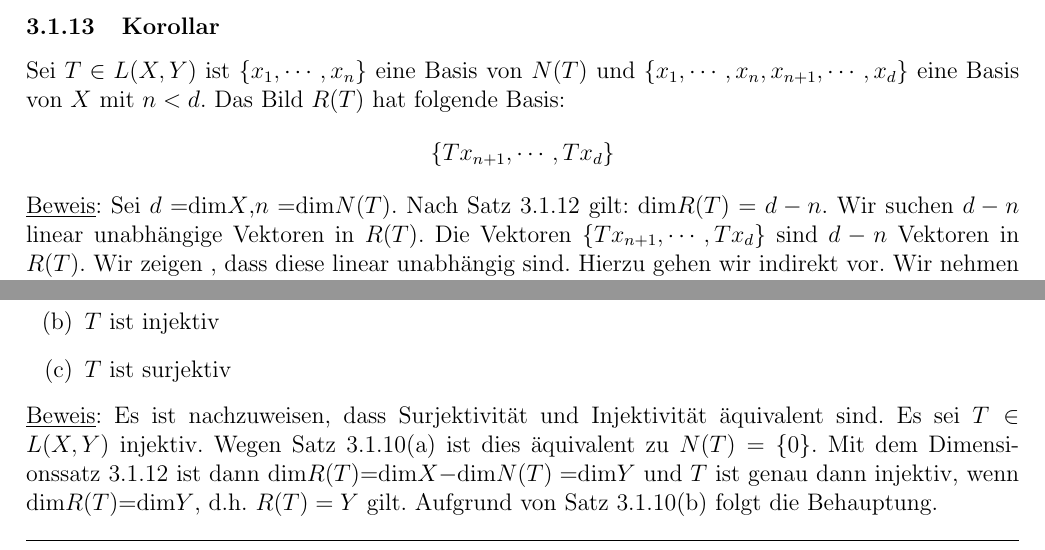
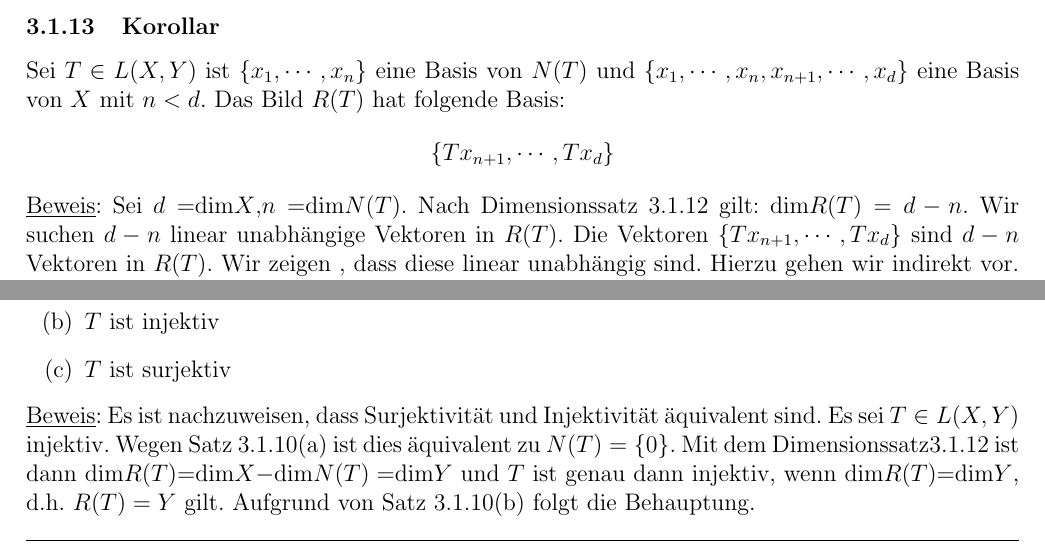
Before and after one commit to lswest/LAMitschrift, a LaTeX document (Lineare_Algebra.tex, which reads Lineare_Algebra_Section_3.tex): two parts of pages 40 and 43 of 48, joined at a grey line, cut so that both start at the same text. Compiled offline with pdfLaTeX.

Commit message:
Velinkung gestartet

```diff
--- a/Lineare_Algebra_Section_3.tex
+++ b/Lineare_Algebra_Section_3.tex
@@ -69,7 +69,7 @@ Für jede $T\in L(X,Y)$ mit dim$X<\infty$ gilt dim$N(T)+$dim$R(T)=$dim$X$.\\
 \subsubsection{Korollar}
 Sei $T\in L(X,Y)$ ist $\{x_1,\cdots ,x_n\}$ eine Basis von $N(T)$ und $\{x_1,\cdots ,x_n,x_{n+1},\cdots ,x_d\}$ eine Basis von $X$ mit $n<d$.  Das Bild $R(T)$ hat folgende Basis:
 \[\{Tx_{n+1},\cdots ,Tx_d\}\]
-\underline{Beweis}:  Sei $d=$dim$X$,$n=$dim$N(T)$.  Nach Satz \ref{3.1.12} gilt:
+\underline{Beweis}:  Sei $d=$dim$X$,$n=$dim$N(T)$.  Nach \hyperref[dimension]{Dimensionssatz \ref*{dimension}} gilt:
 dim$R(T)=d-n$.  Wir suchen $d-n$ linear unabhängige Vektoren in $R(T)$.  Die Vektoren $\{Tx_{n+1},\cdots ,Tx_d\}$ sind $d-n$ Vektoren in $R(T)$.  Wir zeigen , dass diese linear unabhängig sind. Hierzu gehen wir indirekt vor.  Wir nehmen an, dass $\{Tx_{n+1},\cdots ,Tx_d\}$ linear abhängig sind.\\
 $\Rightarrow$ Es existiert ein Index $j^*,n<j^*\leq d$, so dass $Tx_{j^*}=\sum_{\substack{j=n+1\\ j\not= j^*}}^d \eta _jTx_j$.  Das heißt $\sum_{j=n+1}^d \eta _jTx_j=0$ mit $\eta _{j^*}=-1 \circledast\circledast$.  Aus der Linearität von $T$ folgt: $T(\sum_{j=n+1}^d \eta _jx_j)=0$, d.h. $\sum_{j=n+1}^d \eta _jx_j \in N(T)$.  Weil $\{ x_1,\cdots ,x_n\}$ Basis von $N(T)$ ist gilt: $\sum_{j=n+1}^d\eta _jx_j=\sum_{j=1}^n\eta _jx_j$ für geeignete $n_1,\cdots ,n_n\in\mathbb{K}$, also: $\sum_{j=1}^n\eta _jx_j-\sum_{j=n+1}^d\eta _jx_j=0 \circledast$\\
 Weil nach Voraussetzung $x_1,\cdots x_d$ Basis von $X$ ist, folgt aus $\circledast$, dass $\eta _j=0\ \forall 1\leq j\leq d$ (Definition der linearen Unabhängigkeit).  Das ist ein Widerspruch zu $\circledast\circledast$.  Das heißt $\{Tx_{n+1},\cdots ,Tx_d\}$ sind linear unabhängig.
@@ -142,7 +142,7 @@ Für jedes $T\in L(X,Y)$ zwischen linearen Räumen $X,Y$ mit dim$X=$dim$Y$ sind
 \item $T$ ist injektiv
 \item $T$ ist surjektiv
 \end{enumerate}
-\underline{Beweis}: Es ist nachzuweisen, dass Surjektivität und Injektivität äquivalent sind.  Es sei $T\in L(X,Y)$ injektiv.  Wegen Satz 3.1.10(a) ist dies äquivalent zu $N(T)=\{0\}$.  Mit dem Dimensionssatz \ref{3.1.12} ist dann dim$R(T)$=dim$X-$dim$N(T)=$dim$Y$ und $T$ ist genau dann injektiv, wenn dim$R(T)$=dim$Y$, d.h. $R(T)=Y$ gilt.  Aufgrund von Satz 3.1.10(b) folgt die Behauptung.
+\underline{Beweis}: Es ist nachzuweisen, dass Surjektivität und Injektivität äquivalent sind.  Es sei $T\in L(X,Y)$ injektiv.  Wegen Satz 3.1.10(a) ist dies äquivalent zu $N(T)=\{0\}$.  Mit dem  \hyperref[dimension]{Dimensionssatz\ref*{dimension}} ist dann dim$R(T)$=dim$X-$dim$N(T)=$dim$Y$ und $T$ ist genau dann injektiv, wenn dim$R(T)$=dim$Y$, d.h. $R(T)=Y$ gilt.  Aufgrund von Satz 3.1.10(b) folgt die Behauptung.
 \subsection{Lineare Abbildungen und Matrizen}
 $X,Y$ lineare Räume, $\mathcal{X}=\{x_1,\cdots ,x_n\},\ \mathcal{Y}:=\{y_1,\cdots ,y_m\}$.  Wir folgern aus Satz 3.1.14, dass eine lineare Abbildung $T\in L(X,Y)$ durch die Bilder $Tx_i$ der Basisvektoren von $X$ bestimmt ist.  Sind etwa:\\
 \[(3.3a)\ Tx_i = \sum_{j=1}^m a_{i,j} y_j\text{ für }1\leq i\leq n\]
```
Also changed, not shown: Lineare_Algebra.pdf, Lineare_Algebra_Section_3.tex (2 more changed lines).
